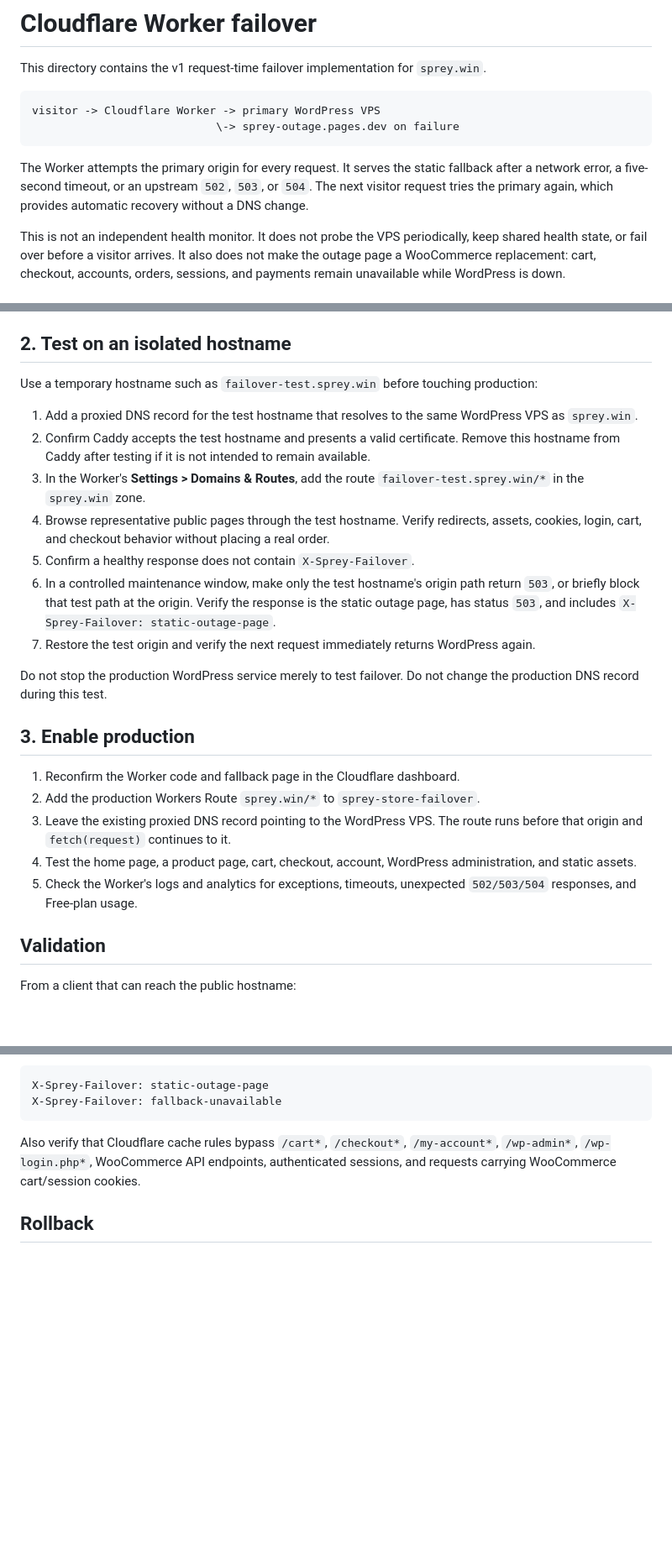
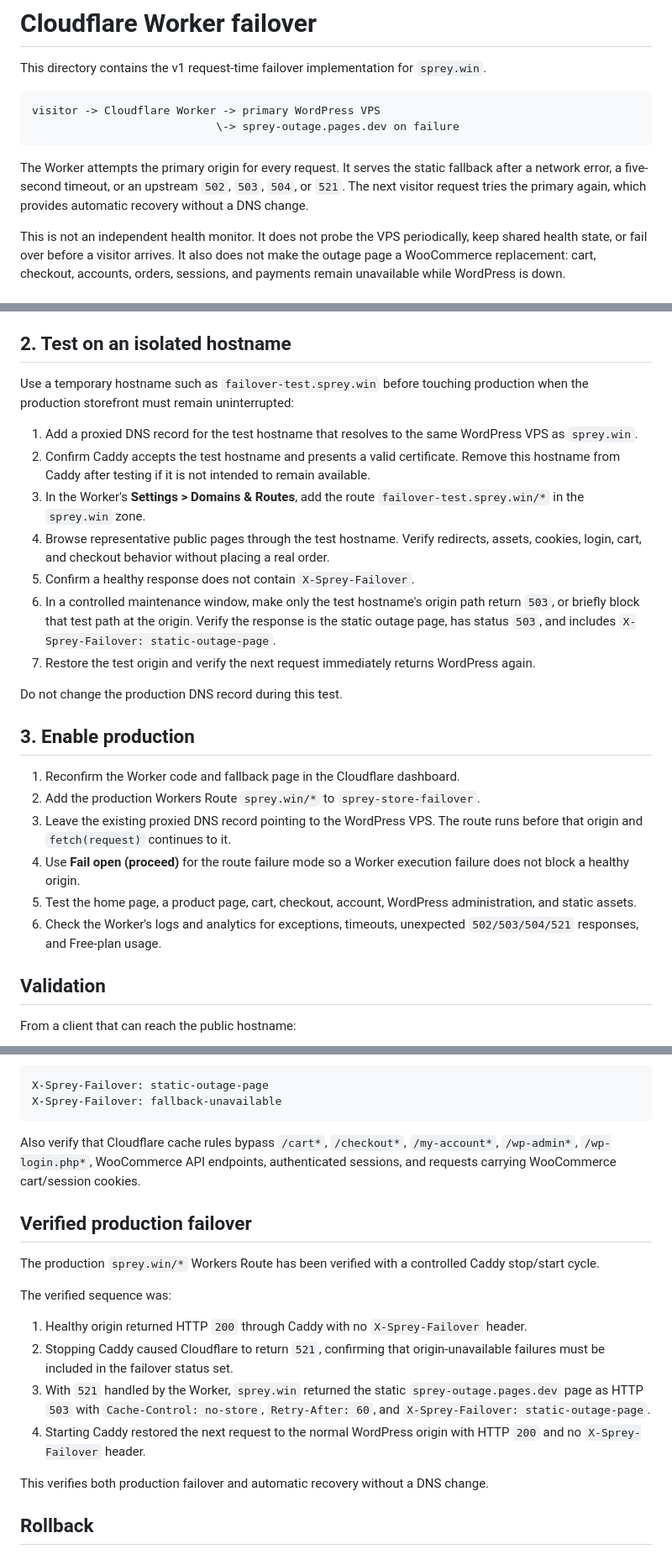
Before and after one commit to spreywin/sprey-wp-stack, a Markdown page: cloudflare/README.md, 3 parts joined by grey strips. Shown at 84% size. Rendered like a GitHub page; blank space fills up the shorter version.

Commit message:
Document verified production failover

````diff
--- a/cloudflare/README.md
+++ b/cloudflare/README.md
@@ -7,7 +7,7 @@ visitor -> Cloudflare Worker -> primary WordPress VPS
                             \-> sprey-outage.pages.dev on failure
 ```
 
-The Worker attempts the primary origin for every request. It serves the static fallback after a network error, a five-second timeout, or an upstream `502`, `503`, or `504`. The next visitor request tries the primary again, which provides automatic recovery without a DNS change.
+The Worker attempts the primary origin for every request. It serves the static fallback after a network error, a five-second timeout, or an upstream `502`, `503`, `504`, or `521`. The next visitor request tries the primary again, which provides automatic recovery without a DNS change.
 
 This is not an independent health monitor. It does not probe the VPS periodically, keep shared health state, or fail over before a visitor arrives. It also does not make the outage page a WooCommerce replacement: cart, checkout, accounts, orders, sessions, and payments remain unavailable while WordPress is down.
 
@@ -33,7 +33,7 @@ The Worker preserves the incoming method, body, path, query, cookies, and header
 
 ## 2. Test on an isolated hostname
 
-Use a temporary hostname such as `failover-test.sprey.win` before touching production:
+Use a temporary hostname such as `failover-test.sprey.win` before touching production when the production storefront must remain uninterrupted:
 
 1. Add a proxied DNS record for the test hostname that resolves to the same WordPress VPS as `sprey.win`.
 2. Confirm Caddy accepts the test hostname and presents a valid certificate. Remove this hostname from Caddy after testing if it is not intended to remain available.
@@ -43,15 +43,16 @@ Use a temporary hostname such as `failover-test.sprey.win` before touching produ
 6. In a controlled maintenance window, make only the test hostname's origin path return `503`, or briefly block that test path at the origin. Verify the response is the static outage page, has status `503`, and includes `X-Sprey-Failover: static-outage-page`.
 7. Restore the test origin and verify the next request immediately returns WordPress again.
 
-Do not stop the production WordPress service merely to test failover. Do not change the production DNS record during this test.
+Do not change the production DNS record during this test.
 
 ## 3. Enable production
 
 1. Reconfirm the Worker code and fallback page in the Cloudflare dashboard.
 2. Add the production Workers Route `sprey.win/*` to `sprey-store-failover`.
 3. Leave the existing proxied DNS record pointing to the WordPress VPS. The route runs before that origin and `fetch(request)` continues to it.
-4. Test the home page, a product page, cart, checkout, account, WordPress administration, and static assets.
-5. Check the Worker's logs and analytics for exceptions, timeouts, unexpected `502/503/504` responses, and Free-plan usage.
+4. Use **Fail open (proceed)** for the route failure mode so a Worker execution failure does not block a healthy origin.
+5. Test the home page, a product page, cart, checkout, account, WordPress administration, and static assets.
+6. Check the Worker's logs and analytics for exceptions, timeouts, unexpected `502/503/504/521` responses, and Free-plan usage.
 
 ## Validation
 
@@ -71,6 +72,19 @@ X-Sprey-Failover: fallback-unavailable
 
 Also verify that Cloudflare cache rules bypass `/cart*`, `/checkout*`, `/my-account*`, `/wp-admin*`, `/wp-login.php*`, WooCommerce API endpoints, authenticated sessions, and requests carrying WooCommerce cart/session cookies.
 
+## Verified production failover
+
+The production `sprey.win/*` Workers Route has been verified with a controlled Caddy stop/start cycle.
+
+The verified sequence was:
+
+1. Healthy origin returned HTTP `200` through Caddy with no `X-Sprey-Failover` header.
+2. Stopping Caddy caused Cloudflare to return `521`, confirming that origin-unavailable failures must be included in the failover status set.
+3. With `521` handled by the Worker, `sprey.win` returned the static `sprey-outage.pages.dev` page as HTTP `503` with `Cache-Control: no-store`, `Retry-After: 60`, and `X-Sprey-Failover: static-outage-page`.
+4. Starting Caddy restored the next request to the normal WordPress origin with HTTP `200` and no `X-Sprey-Failover` header.
+
+This verifies both production failover and automatic recovery without a DNS change.
+
 ## Rollback
 
 Remove or disable only the `sprey.win/*` Workers Route. With the existing proxied DNS record unchanged, requests return directly to the WordPress origin through Cloudflare. Removing the route does not remove the Worker or the static fallback and does not require a DNS change.
````
